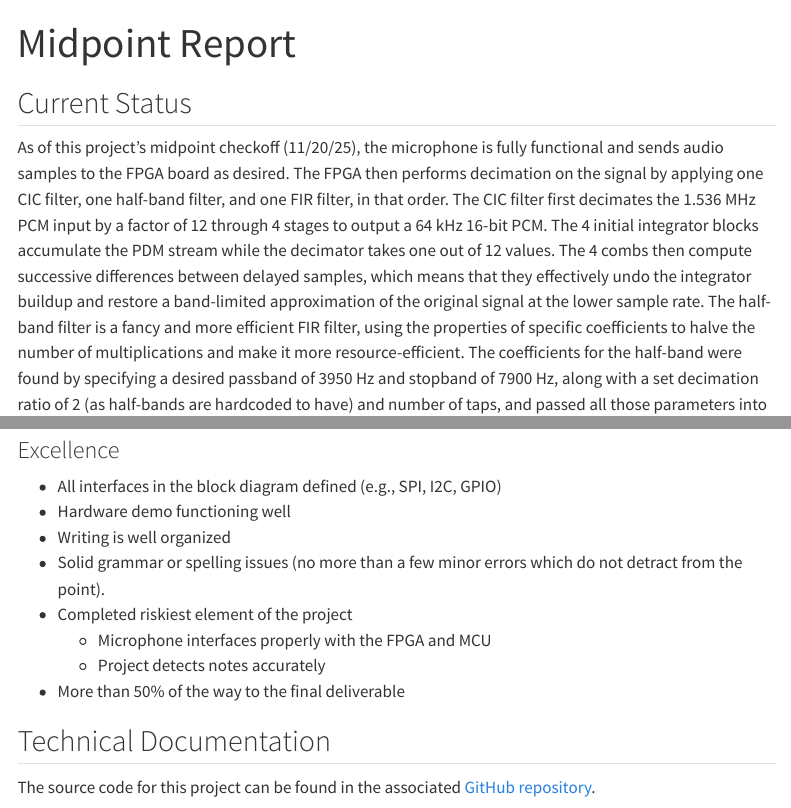
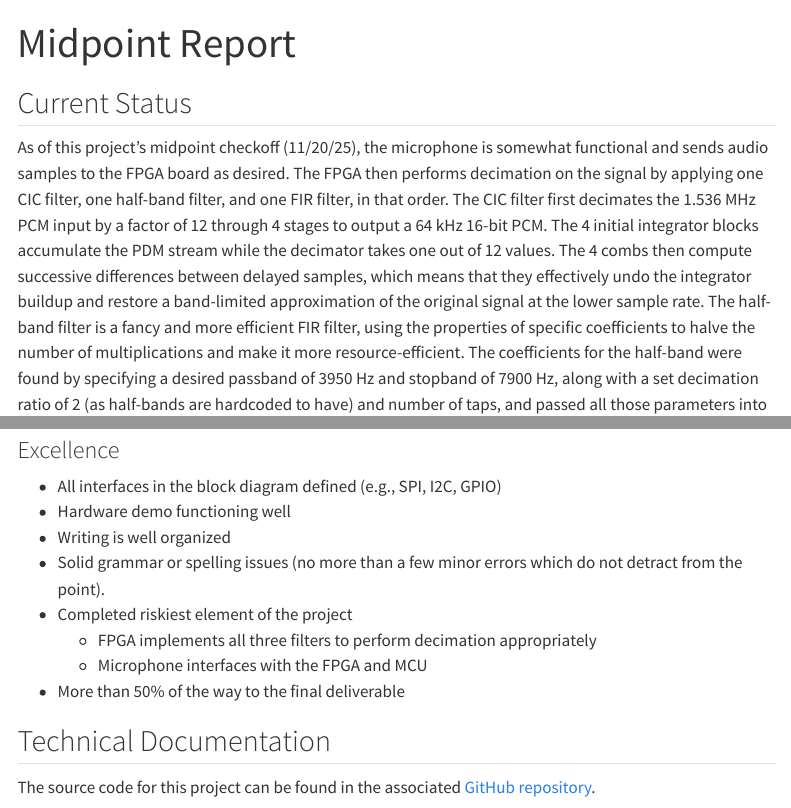
Before and after one commit to mayu-tatsu/e155-karaoke-site, a Quarto document (midpoint_report.qmd): the page in a window 1100 px wide, from its top, and a second part further down, joined at a grey line. Rendered offline with R 4.5, knitr and Pandoc in place of Quarto, with nearby package versions; menus at the side of the page are left out.

Commit message:
Updated specs

```diff
--- a/midpoint_report.qmd
+++ b/midpoint_report.qmd
@@ -3,7 +3,7 @@ title: "Midpoint Report"
 ---
 
 ## Current Status
-As of this project's midpoint checkoff (11/20/25), the microphone is fully functional and sends audio samples to the FPGA board as desired.
+As of this project's midpoint checkoff (11/20/25), the microphone is somewhat functional and sends audio samples to the FPGA board as desired.
 The FPGA then performs decimation on the signal by applying one CIC filter, one half-band filter, and one FIR filter, in that order.
 The CIC filter first decimates the 1.536 MHz PCM input by a factor of 12 through 4 stages to output a 64 kHz 16-bit PCM. The 4 initial integrator blocks accumulate the PDM stream while the decimator takes one out of 12 values. The 4 combs then compute successive differences between delayed samples, which means that they effectively undo the integrator buildup and restore a band-limited approximation of the original signal at the lower sample rate.
 The half-band filter is a fancy and more efficient FIR filter, using the properties of specific coefficients to halve the number of multiplications and make it more resource-efficient. The coefficients for the half-band were found by specifying a desired passband of 3950 Hz and stopband of 7900 Hz, along with a set decimation ratio of 2 (as half-bands are hardcoded to have) and number of taps, and passed all those parameters into the `remez` Python function. Essentially, we used this half-band filter to lower the resource strain and still decimate by 2 so we went from a 16-bit 64 kHz PCM to a 32 kHz 16-bit PCM.
@@ -41,8 +41,8 @@ However, because the riskiest element of the project has already been successful
 * Writing is well organized
 * Solid grammar or spelling issues (no more than a few minor errors which do not detract from the point).
 * Completed riskiest element of the project
-    * Microphone interfaces properly with the FPGA and MCU
-    * Project detects notes accurately
+    * FPGA implements all three filters to perform decimation appropriately
+    * Microphone interfaces with the FPGA and MCU
 * More than 50% of the way to the final deliverable
 
 
```
